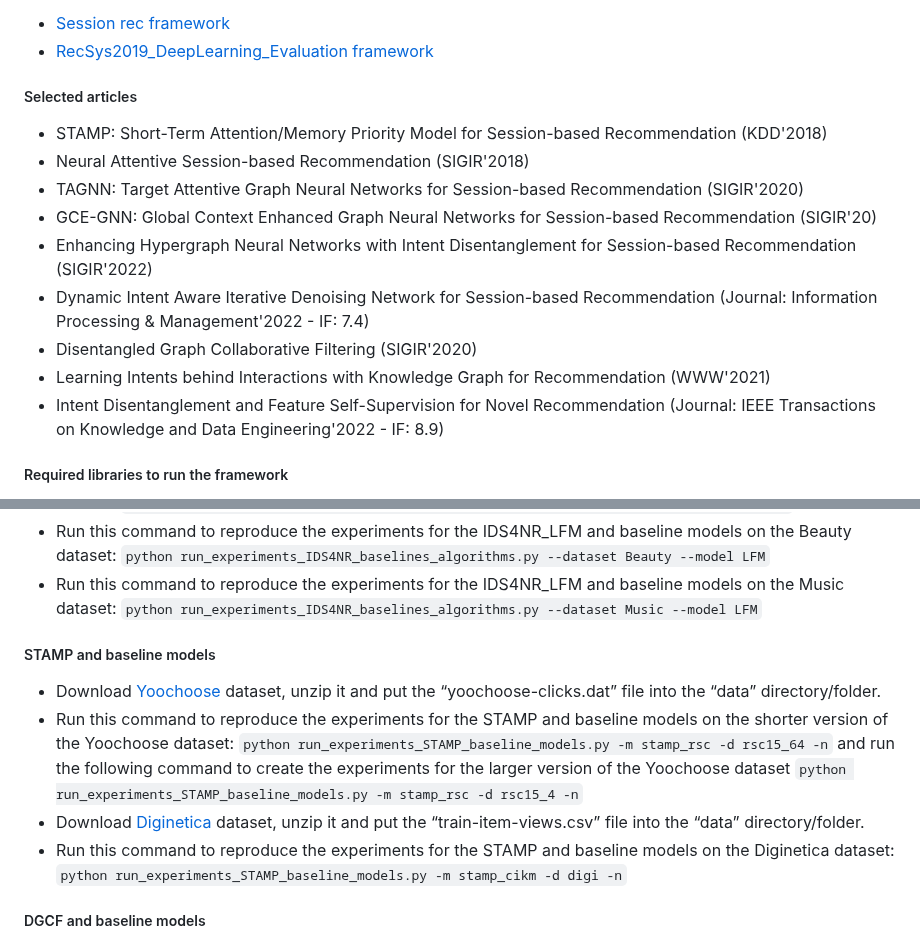
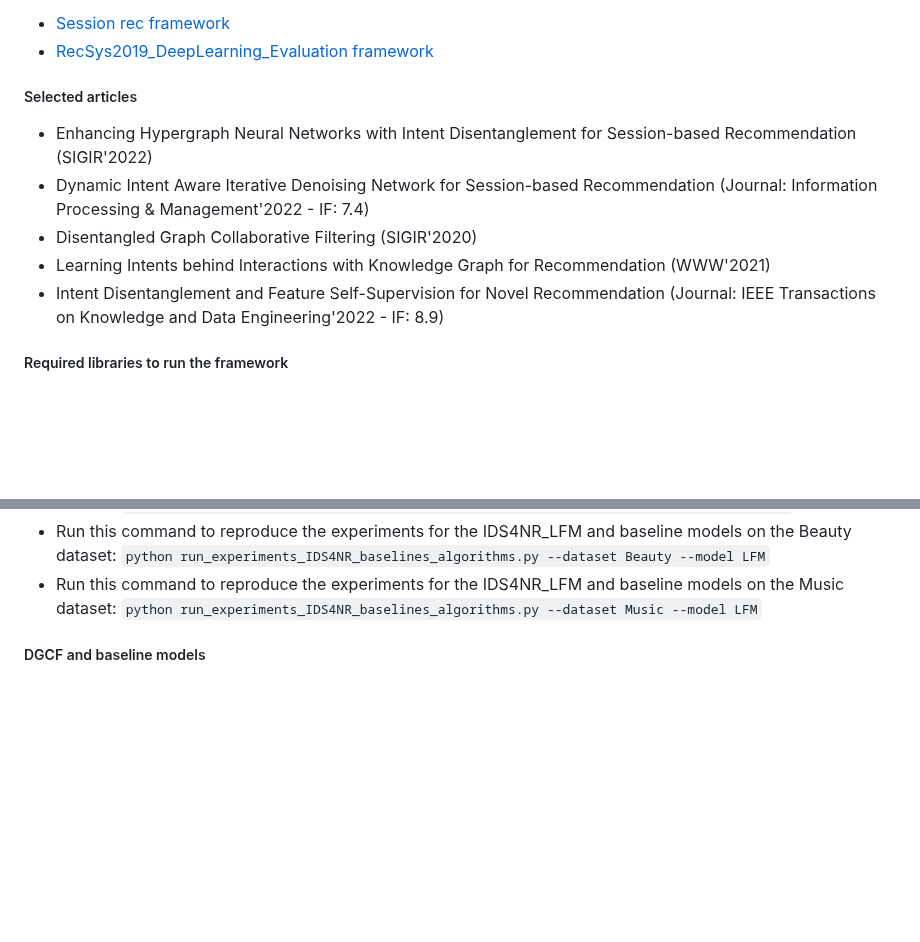
Before and after one commit to Faisalse/IntentAwareRS, a Markdown page: README.md, 2 parts joined by grey strips. Rendered like a GitHub page; blank space fills up the shorter version.

```diff
--- a/README.md
+++ b/README.md
@@ -20,16 +20,11 @@
 <h5>Selected articles</h5>
 
 <ul>
-  <li>STAMP: Short-Term Attention/Memory Priority Model for Session-based Recommendation (KDD'2018)</li>
-  <li>Neural Attentive Session-based Recommendation (SIGIR'2018)</li>
-  <li>TAGNN: Target Attentive Graph Neural Networks for Session-based Recommendation (SIGIR'2020)</li>
-  <li>GCE-GNN: Global Context Enhanced Graph Neural Networks for Session-based Recommendation (SIGIR'20)</li>
   <li>Enhancing Hypergraph Neural Networks with Intent Disentanglement for Session-based Recommendation (SIGIR'2022)</li>
   <li>Dynamic Intent Aware Iterative Denoising Network for Session-based Recommendation (Journal: Information Processing & Management'2022 - IF: 7.4)</li>
   <li>Disentangled Graph Collaborative Filtering (SIGIR'2020)</li>
   <li>Learning Intents behind Interactions with Knowledge Graph for Recommendation (WWW'2021) </li>
   <li>Intent Disentanglement and Feature Self-Supervision for Novel Recommendation (Journal: IEEE Transactions on Knowledge and Data Engineering'2022 - IF: 8.9) </li>
-
 </ul>
 <h5>Required libraries to run the framework</h5>
 <ul>
@@ -167,13 +124,7 @@
 
 <li>Run this command to reproduce the experiments for the IDS4NR_LFM and baseline models on the Music dataset: <code>python run_experiments_IDS4NR_baselines_algorithms.py --dataset Music --model LFM</code>  </li>
 </ul>
-<h5>STAMP and baseline models</h5>
-<ul>
-<li>Download <a href="https://www.dropbox.com/sh/n281js5mgsvao6s/AADQbYxSFVPCun5DfwtsSxeda?dl=0" target="_blank">Yoochoose</a> dataset, unzip it and put the “yoochoose-clicks.dat” file into the “data” directory/folder. </li>
-<li>Run this command to reproduce the experiments for the STAMP and baseline models on the shorter version of the Yoochoose dataset: <code>python run_experiments_STAMP_baseline_models.py -m stamp_rsc -d rsc15_64 -n</code> and run the following command to create the experiments for the larger version of the Yoochoose dataset <code>python run_experiments_STAMP_baseline_models.py -m stamp_rsc -d rsc15_4 -n</code>  </li>
-<li>Download <a href="https://www.dropbox.com/sh/n281js5mgsvao6s/AADQbYxSFVPCun5DfwtsSxeda?dl=0" target="_blank">Diginetica</a> dataset, unzip it and put the “train-item-views.csv” file into the “data” directory/folder. </li>
-<li>Run this command to reproduce the experiments for the STAMP and baseline models on the Diginetica dataset: <code>python run_experiments_STAMP_baseline_models.py -m stamp_cikm -d digi -n</code></li>
-</ul>
+
 
 <h5>DGCF and baseline models</h5>
 <ul>
```
Also changed, not shown: other parts of README.md (+0 -38 lines).
